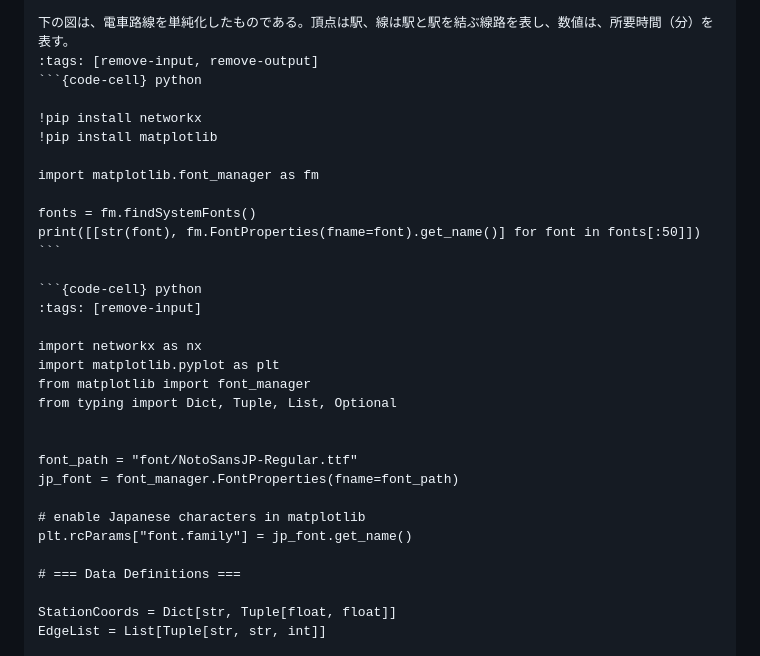
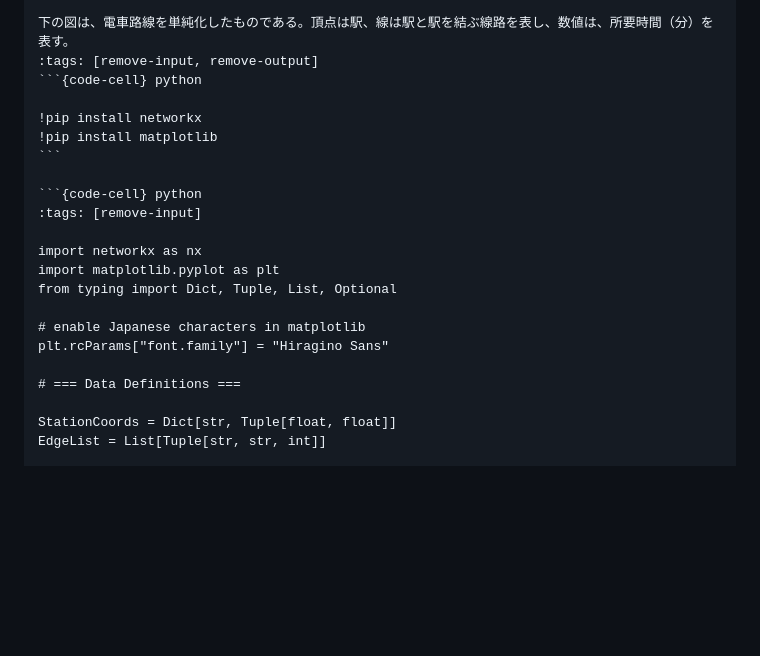
Before and after one commit to zi-ang-liu/jb-open-campus, a Markdown page: demo/search.md, the part around the change. Rendered like a GitHub page; blank space fills up the shorter version.

````diff
--- a/demo/search.md
+++ b/demo/search.md
@@ -26,11 +26,6 @@ kernelspec:
 
 !pip install networkx
 !pip install matplotlib
-
-import matplotlib.font_manager as fm
-
-fonts = fm.findSystemFonts()
-print([[str(font), fm.FontProperties(fname=font).get_name()] for font in fonts[:50]])
 ```
 
 ```{code-cell} python
@@ -38,15 +33,10 @@ print([[str(font), fm.FontProperties(fname=font).get_name()] for font in fonts[:
 
 import networkx as nx
 import matplotlib.pyplot as plt
-from matplotlib import font_manager
 from typing import Dict, Tuple, List, Optional
 
-
-font_path = "font/NotoSansJP-Regular.ttf"
-jp_font = font_manager.FontProperties(fname=font_path)
-
 # enable Japanese characters in matplotlib
-plt.rcParams["font.family"] = jp_font.get_name()
+plt.rcParams["font.family"] = "Hiragino Sans"
 
 # === Data Definitions ===
 
````
